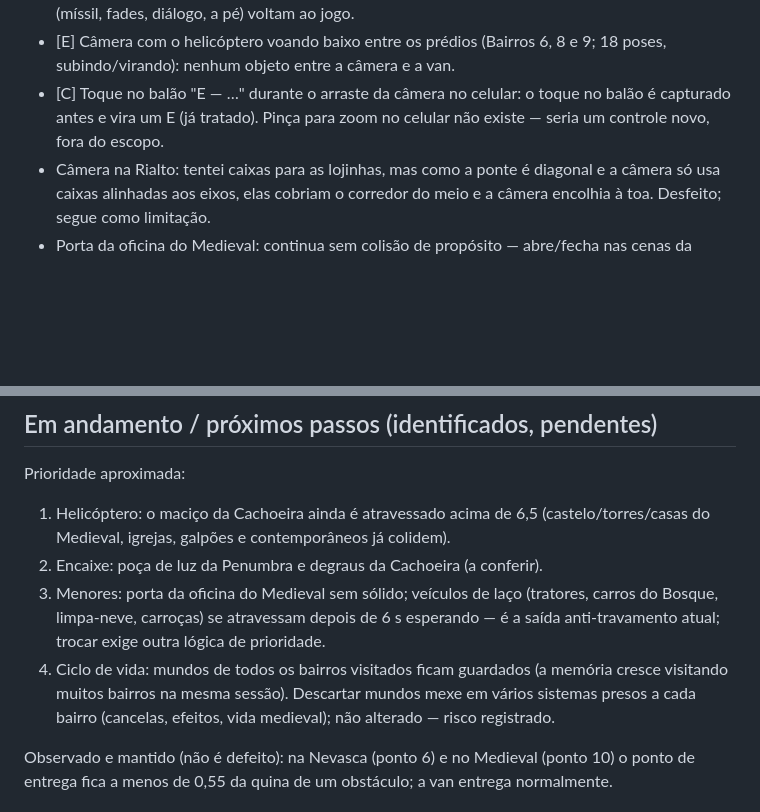
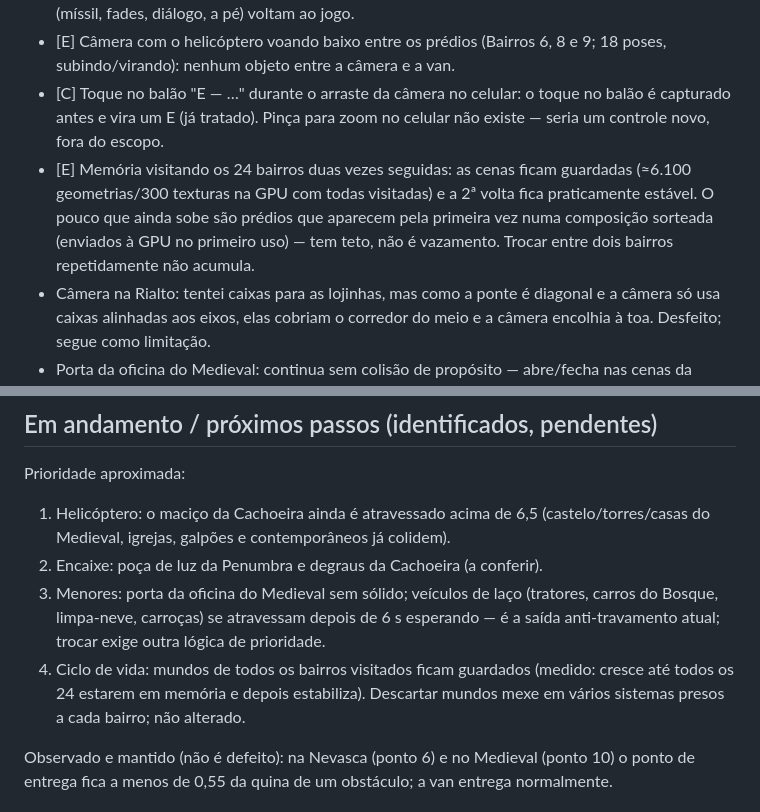
Before and after one commit to JoaoKoDiz/ADRESS, a Markdown page: REVISAO_QUALIDADE.md, 2 parts joined by grey strips. Rendered like a GitHub page; blank space fills up the shorter version.

Commit message:
Relatório: medição de memória entre bairros
Co-Authored-By: Claude Opus 5.5 <noreply@anthropic.com>
Claude-Session: https://claude.ai/code/session_01WJN2k6SsBf9ZfTi7hzrEi2

```diff
--- a/REVISAO_QUALIDADE.md
+++ b/REVISAO_QUALIDADE.md
@@ -151,6 +151,7 @@ Verificado sem problema pela revisão: fluxos completos de interface (Livre, Car
 - [E] Teclas aleatórias (900 quadros por bairro, teclas seguradas/soltas e apertadas fora de hora — E, L, H, F, C, T, M, Esc, Shift, Espaço — e van levada à porta no meio): 24 bairros no Livre + Bairros 1–7 na Carreira. 0 erros de JavaScript, nenhuma posição/câmera inválida (NaN), todos os estados (míssil, fades, diálogo, a pé) voltam ao jogo.
 - [E] Câmera com o helicóptero voando baixo entre os prédios (Bairros 6, 8 e 9; 18 poses, subindo/virando): nenhum objeto entre a câmera e a van.
 - [C] Toque no balão "E — …" durante o arraste da câmera no celular: o toque no balão é capturado antes e vira um E (já tratado). Pinça para zoom no celular não existe — seria um controle novo, fora do escopo.
+- [E] Memória visitando os 24 bairros duas vezes seguidas: as cenas ficam guardadas (≈6.100 geometrias/300 texturas na GPU com todas visitadas) e a 2ª volta fica praticamente estável. O pouco que ainda sobe são prédios que aparecem pela primeira vez numa composição sorteada (enviados à GPU no primeiro uso) — tem teto, não é vazamento. Trocar entre dois bairros repetidamente não acumula.
 - Câmera na Rialto: tentei caixas para as lojinhas, mas como a ponte é diagonal e a câmera só usa caixas alinhadas aos eixos, elas cobriam o corredor do meio e a câmera encolhia à toa. Desfeito; segue como limitação.
 - Porta da oficina do Medieval: continua sem colisão de propósito — abre/fecha nas cenas da história secundária (fora do escopo), e uma colisão nela pode prender o personagem ou o K nessas cenas.
 
@@ -159,7 +160,7 @@ Prioridade aproximada:
 1. Helicóptero: o maciço da Cachoeira ainda é atravessado acima de 6,5 (castelo/torres/casas do Medieval, igrejas, galpões e contemporâneos já colidem).
 2. Encaixe: poça de luz da Penumbra e degraus da Cachoeira (a conferir).
 4. Menores: porta da oficina do Medieval sem sólido; veículos de laço (tratores, carros do Bosque, limpa-neve, carroças) se atravessam depois de 6 s esperando — é a saída anti-travamento atual; trocar exige outra lógica de prioridade.
-5. Ciclo de vida: mundos de todos os bairros visitados ficam guardados (a memória cresce visitando muitos bairros na mesma sessão). Descartar mundos mexe em vários sistemas presos a cada bairro (cancelas, efeitos, vida medieval); não alterado — risco registrado.
+5. Ciclo de vida: mundos de todos os bairros visitados ficam guardados (medido: cresce até todos os 24 estarem em memória e depois estabiliza). Descartar mundos mexe em vários sistemas presos a cada bairro; não alterado.
 
 Observado e mantido (não é defeito): na Nevasca (ponto 6) e no Medieval (ponto 10) o ponto de entrega fica a menos de 0,55 da quina de um obstáculo; a van entrega normalmente.
 
```
